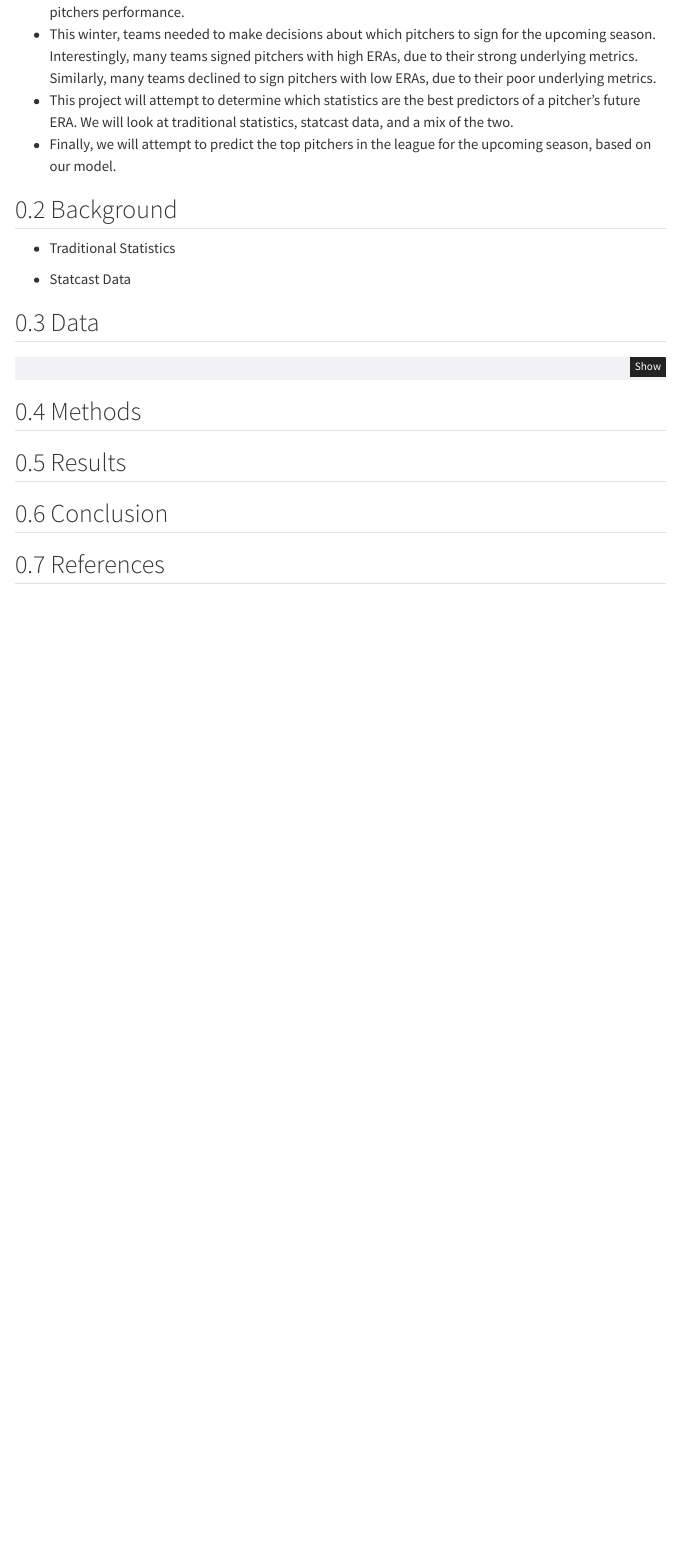
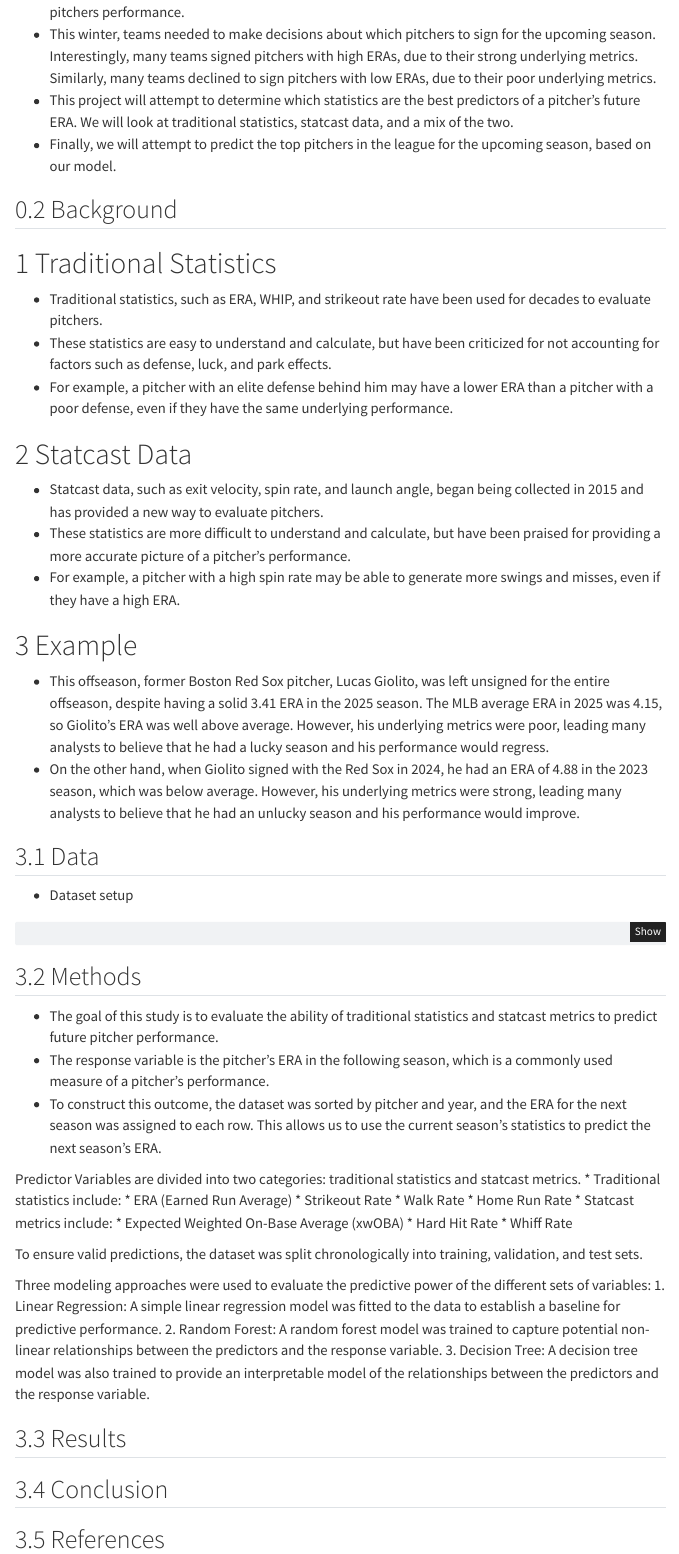
Before and after one commit to sam20051/FinalProject, a Quarto document (proj.qmd): the page in a window 1100 px wide, from 210 px down. Rendered offline with R 4.5, knitr and Pandoc in place of Quarto, with nearby package versions; menus at the side of the page are left out.

Commit message:
Methods Opening paragraph

````diff
--- a/proj.qmd
+++ b/proj.qmd
@@ -28,12 +28,23 @@ execute:
 
 ## Background
 
-* Traditional Statistics
+# Traditional Statistics
+* Traditional statistics, such as ERA, WHIP, and strikeout rate have been used for decades to evaluate pitchers.
+* These statistics are easy to understand and calculate, but have been criticized for not accounting for factors such as defense, luck, and park effects.
+* For example, a pitcher with an elite defense behind him may have a lower ERA than a pitcher with a poor defense, even if they have the same underlying performance.
 
-* Statcast Data
+# Statcast Data
+* Statcast data, such as exit velocity, spin rate, and launch angle, began being collected in 2015 and has provided a new way to evaluate pitchers.
+* These statistics are more difficult to understand and calculate, but have been praised for providing a more accurate picture of a pitcher's performance.
+* For example, a pitcher with a high spin rate may be able to generate more swings and misses, even if they have a high ERA.
 
+# Example
+* This offseason, former Boston Red Sox pitcher, Lucas Giolito, was left unsigned for the entire offseason, despite having a solid 3.41 ERA in the 2025 season. The MLB average ERA in 2025 was 4.15, so Giolito's ERA was well above average. However, his underlying metrics were poor, leading many analysts to believe that he had a lucky season and his performance would regress.
+* On the other hand, when Giolito signed with the Red Sox in 2024, he had an ERA of 4.88 in the 2023 season, which was below average. However, his underlying metrics were strong, leading many analysts to believe that he had an unlucky season and his performance would improve.
 
 ## Data
+
+* Dataset setup
 ```{python}
 import pandas as pd
 df = pd.read_csv("stats.csv")
@@ -73,6 +84,28 @@ df_model['hr_per_9'] = df_model['home_run'] / df_model['ip_true'] * 9
 
 ## Methods
 
+* The goal of this study is to evaluate the ability of traditional statistics and statcast metrics to predict future pitcher performance.
+* The response variable is the pitcher's ERA in the following season, which is a commonly used measure of a pitcher's performance.
+* To construct this outcome, the dataset was sorted by pitcher and year, and the ERA for the next season was assigned to each row. This allows us to use the current season's statistics to predict the next season's ERA.
+
+Predictor Variables are divided into two categories: traditional statistics and statcast metrics.
+* Traditional statistics include:
+  * ERA (Earned Run Average)
+  * Strikeout Rate
+  * Walk Rate
+  * Home Run Rate
+* Statcast metrics include:
+  * Expected Weighted On-Base Average (xwOBA)
+  * Hard Hit Rate
+  * Whiff Rate
+
+To ensure valid predictions, the dataset was split chronologically into training, validation, and test sets.
+
+Three modeling approaches were used to evaluate the predictive power of the different sets of variables:
+1. Linear Regression: A simple linear regression model was fitted to the data to establish a baseline for predictive performance.
+2. Random Forest: A random forest model was trained to capture potential non-linear relationships between the predictors and the response variable.
+3. Decision Tree: A decision tree model was also trained to provide an interpretable model of the relationships between the predictors and the response variable.
+
 ## Results
 
 ## Conclusion
````
